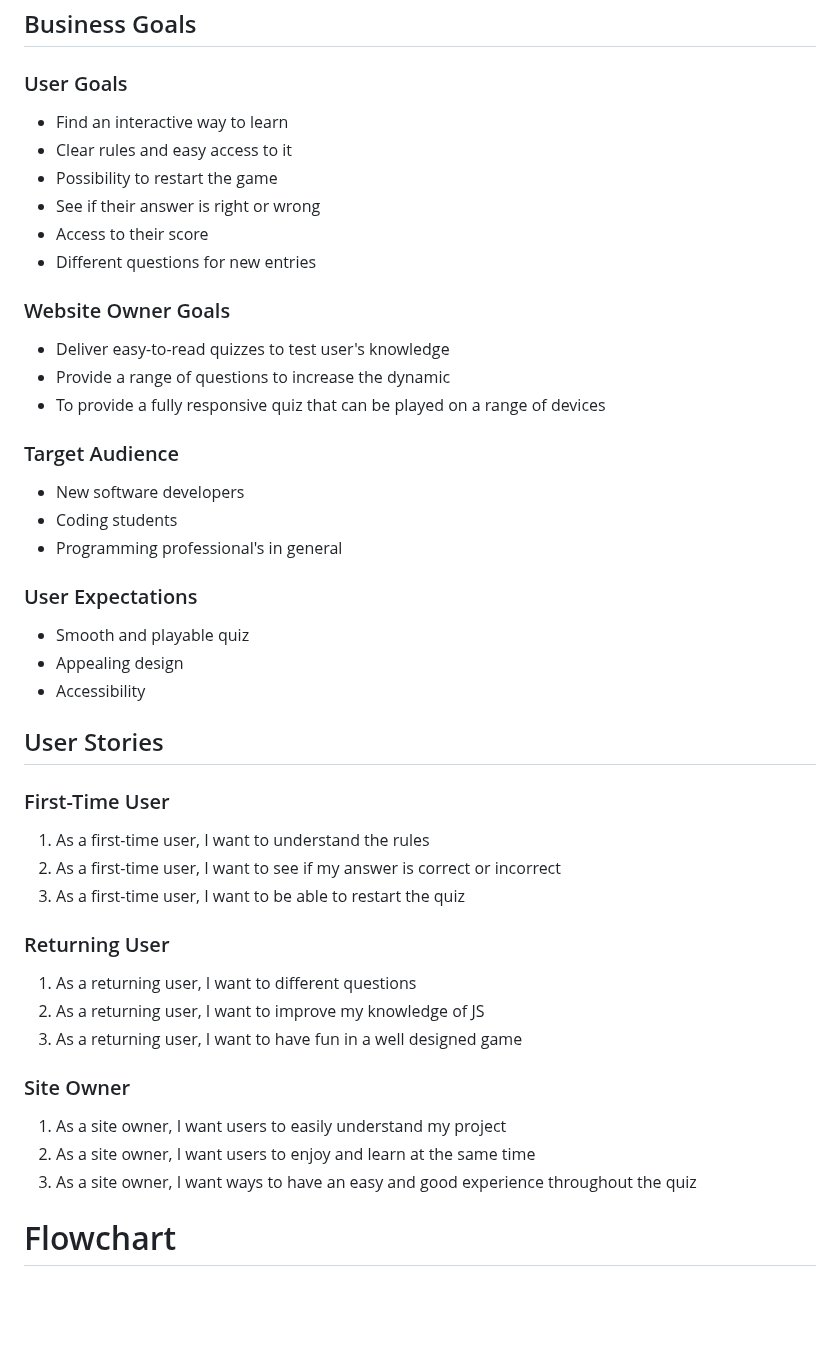
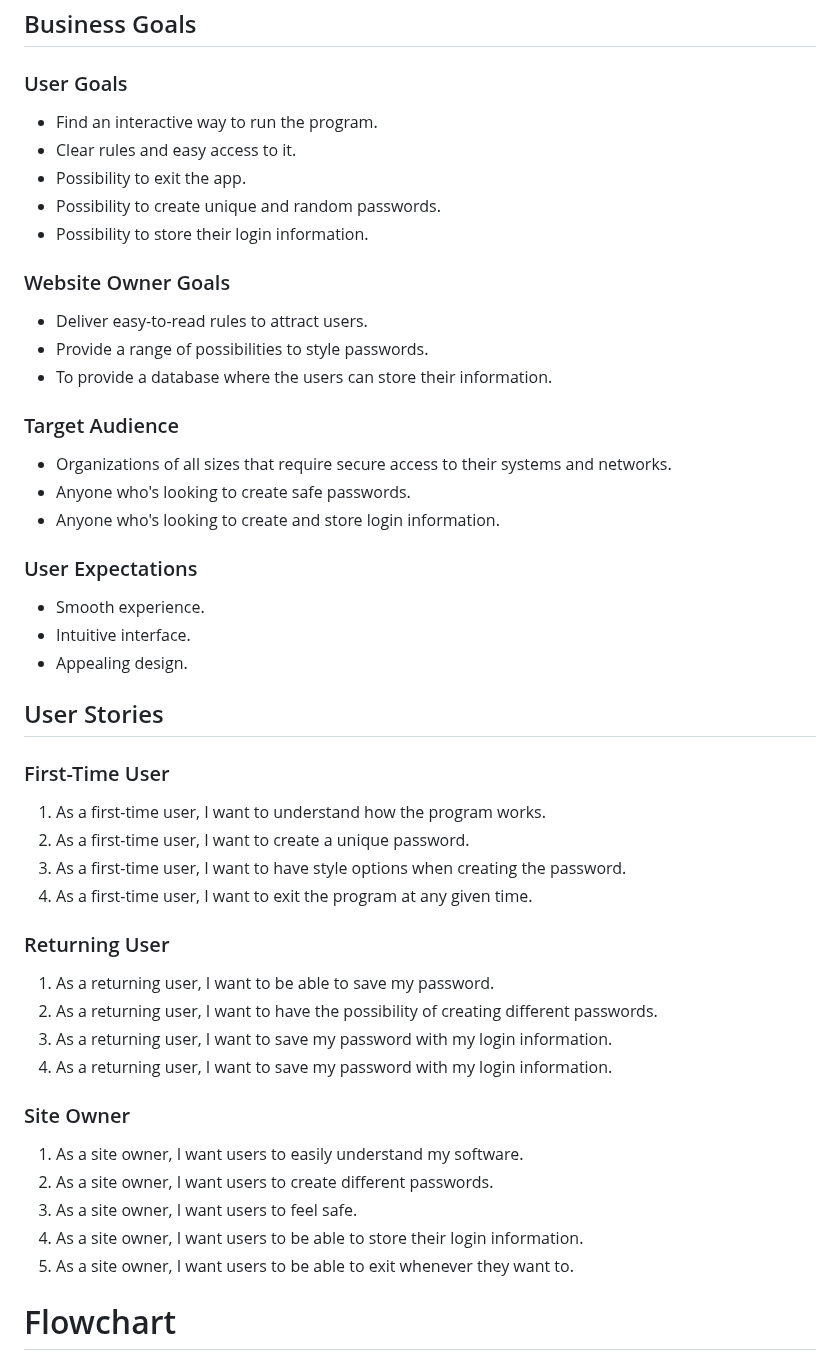
Before and after one commit to tinobragaa/password-creator, a Markdown page: README.md, the part around the change. Drawn GitHub-style; blank space fills up the shorter version.

Commit message:
Add UX details to the README file

```diff
--- a/README.md
+++ b/README.md
@@ -15,44 +15,47 @@ Password Creator is a
 ## Business Goals
 
 ### User Goals
-- Find an interactive way to learn
-- Clear rules and easy access to it
-- Possibility to restart the game
-- See if their answer is right or wrong
-- Access to their score
-- Different questions for new entries
+- Find an interactive way to run the program.
+- Clear rules and easy access to it.
+- Possibility to exit the app.
+- Possibility to create unique and random passwords.
+- Possibility to store their login information.
 
 ### Website Owner Goals
-- Deliver easy-to-read quizzes to test user's knowledge
-- Provide a range of questions to increase the dynamic
-- To provide a fully responsive quiz that can be played on a range of devices
+- Deliver easy-to-read rules to attract users.
+- Provide a range of possibilities to style passwords.
+- To provide a database where the users can store their information.
 
 ### Target Audience
-- New software developers
-- Coding students
-- Programming professional's in general
+- Organizations of all sizes that require secure access to their systems and networks.
+- Anyone who's looking to create safe passwords.
+- Anyone who's looking to create and store login information.
 
 ### User Expectations
-- Smooth and playable quiz
-- Appealing design
-- Accessibility
+- Smooth experience.
+- Intuitive interface.
+- Appealing design.
 
 ## User Stories
 
 ### First-Time User
-1. As a first-time user, I want to understand the rules
-2. As a first-time user, I want to see if my answer is correct or incorrect
-3. As a first-time user, I want to be able to restart the quiz
+1. As a first-time user, I want to understand how the program works.
+2. As a first-time user, I want to create a unique password.
+3. As a first-time user, I want to have style options when creating the password.
+4. As a first-time user, I want to exit the program at any given time.
 
 ### Returning User
-1. As a returning user, I want to different questions
-2. As a returning user, I want to improve my knowledge of JS
-3. As a returning user, I want to have fun in a well designed game
+1. As a returning user, I want to be able to save my password.
+2. As a returning user, I want to have the possibility of creating different passwords.
+3. As a returning user, I want to save my password with my login information.
+4. As a returning user, I want to save my password with my login information.
 
 ### Site Owner
-1. As a site owner, I want users to easily understand my project
-2. As a site owner, I want users to enjoy and learn at the same time
-3. As a site owner, I want ways to have an easy and good experience throughout the quiz
+1. As a site owner, I want users to easily understand my software.
+2. As a site owner, I want users to create different passwords.
+3. As a site owner, I want users to feel safe.
+4. As a site owner, I want users to be able to store their login information.
+5. As a site owner, I want users to be able to exit whenever they want to.
 
 # Flowchart
 
```
